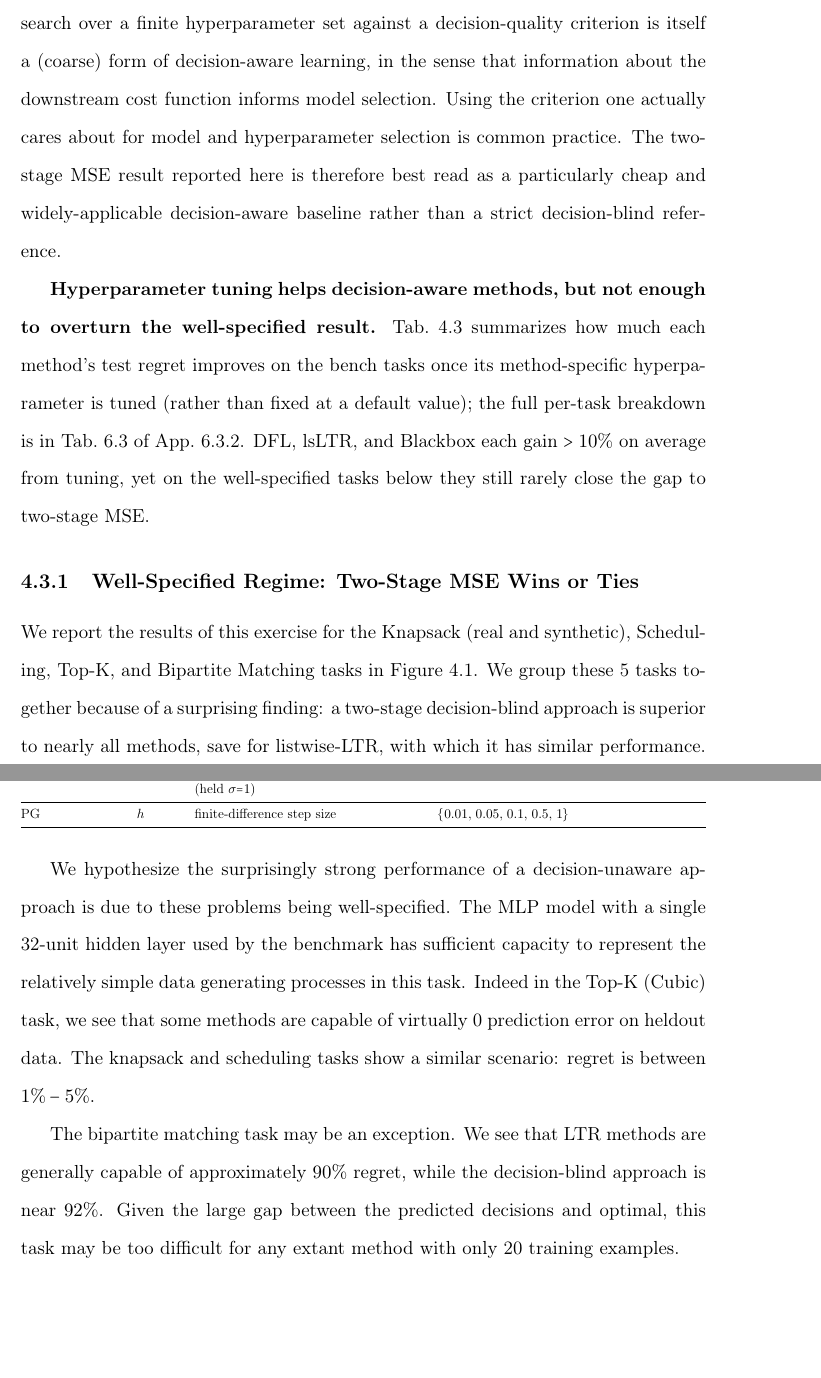
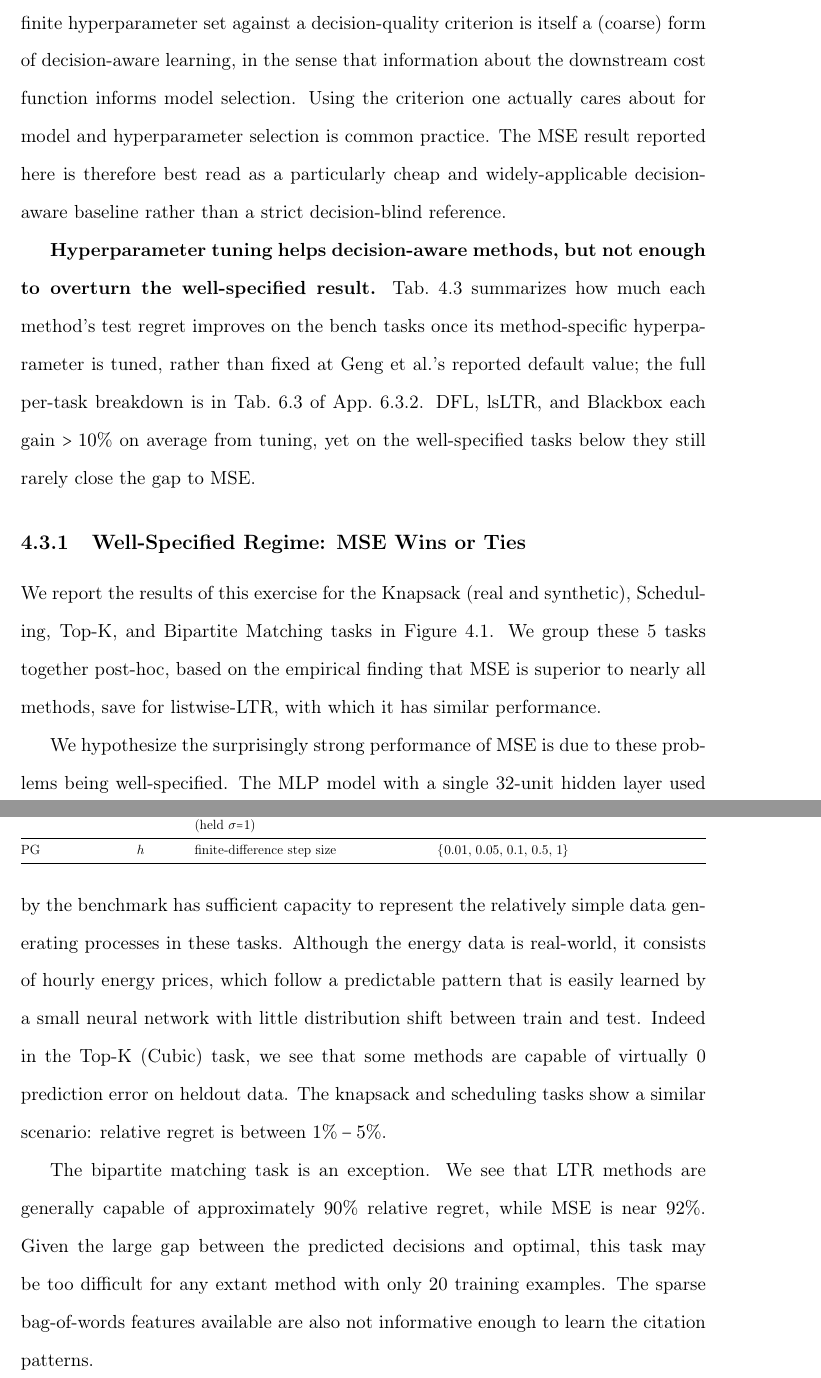
Before and after one commit to kheuton/Thesis, a LaTeX thesis (thesis_main.tex, which reads content/chapters/dpo/sec_expt_bench.tex): two parts of pages 69 and 70 of 114, joined at a grey line, cut so that both start at the same text, the shorter picture padded with empty space. Compiled offline with pdfLaTeX.

Commit message:
Address ch5 well-specified regime advisor comments

```diff
--- a/content/chapters/dpo/sec_expt_bench.tex
+++ b/content/chapters/dpo/sec_expt_bench.tex
@@ -18,17 +18,17 @@ Tab.~\ref{tab:decision-problems} formally states the decision problem solved in
 \input{content/chapters/dpo/new_tables_figures/decision_problems.tex}
 \input{content/chapters/dpo/new_tables_figures/methods_hyperparams.tex}
 
-\textbf{On the implicit decision-awareness of "MSE."} We follow the benchmark convention of calling the two-stage approach \emph{decision-unaware}, but emphasize that every cell of our search grid is selected by minimum validation \emph{decision regret}. Grid search over a finite hyperparameter set against a decision-quality criterion is itself a (coarse) form of decision-aware learning, in the sense that information about the downstream cost function informs model selection. Using the criterion one actually cares about for model and hyperparameter selection is common practice. The two-stage MSE result reported here is therefore best read as a particularly cheap and widely-applicable decision-aware baseline rather than a strict decision-blind reference.
+\textbf{On the implicit decision-awareness of MSE.} We follow the benchmark convention of calling MSE \emph{decision-unaware}, but emphasize that every cell of our search grid is selected by minimum validation \emph{decision regret}. Grid search over a finite hyperparameter set against a decision-quality criterion is itself a (coarse) form of decision-aware learning, in the sense that information about the downstream cost function informs model selection. Using the criterion one actually cares about for model and hyperparameter selection is common practice. The MSE result reported here is therefore best read as a particularly cheap and widely-applicable decision-aware baseline rather than a strict decision-blind reference.
 
-\textbf{Hyperparameter tuning helps decision-aware methods, but not enough to overturn the well-specified result.} Tab.~\ref{tab:tuning-benefit-summary} summarizes how much each method's test regret improves on the bench tasks once its method-specific hyperparameter is tuned (rather than fixed at a default value); the full per-task breakdown is in Tab.~\ref{tab:tuning-benefit} of App.~\ref{app:bench}. DFL, lsLTR, and Blackbox each gain $>10\%$ on average from tuning, yet on the well-specified tasks below they still rarely close the gap to two-stage MSE.
+\textbf{Hyperparameter tuning helps decision-aware methods, but not enough to overturn the well-specified result.} Tab.~\ref{tab:tuning-benefit-summary} summarizes how much each method's test regret improves on the bench tasks once its method-specific hyperparameter is tuned, rather than fixed at \citeauthor{gengBenchmarkingPtOPnO2024}'s reported default value; the full per-task breakdown is in Tab.~\ref{tab:tuning-benefit} of App.~\ref{app:bench}. DFL, lsLTR, and Blackbox each gain $>10\%$ on average from tuning, yet on the well-specified tasks below they still rarely close the gap to MSE.
 \input{content/chapters/dpo/new_tables_figures/tuning_benefit_summary.tex}
 
-\subsection{Well-Specified Regime: Two-Stage MSE Wins or Ties}
-We report the results of this exercise for the Knapsack (real and synthetic), Scheduling, Top-K, and Bipartite Matching tasks in Figure \ref{fig:bench_bump}. We group these 5 tasks together because of a surprising finding: a two-stage decision-blind approach is superior to nearly all methods, save for listwise-LTR, with which it has similar performance.
+\subsection{Well-Specified Regime: MSE Wins or Ties}
+We report the results of this exercise for the Knapsack (real and synthetic), Scheduling, Top-K, and Bipartite Matching tasks in Figure \ref{fig:bench_bump}. We group these 5 tasks together post-hoc, based on the empirical finding that MSE is superior to nearly all methods, save for listwise-LTR, with which it has similar performance.
 
-We hypothesize the surprisingly strong performance of a decision-unaware approach is due to these problems being well-specified. The MLP model with a single 32-unit hidden layer used by the benchmark has sufficient capacity to represent the relatively simple data generating processes in this task. Indeed in the Top-K (Cubic) task, we see that some methods are capable of virtually 0 prediction error on heldout data. The knapsack and scheduling tasks show a similar scenario: regret is between $1\%-5\%$.
+We hypothesize the surprisingly strong performance of MSE is due to these problems being well-specified. The MLP model with a single 32-unit hidden layer used by the benchmark has sufficient capacity to represent the relatively simple data generating processes in these tasks. Although the energy data is real-world, it consists of hourly energy prices, which follow a predictable pattern that is easily learned by a small neural network with little distribution shift between train and test. Indeed in the Top-K (Cubic) task, we see that some methods are capable of virtually 0 prediction error on heldout data. The knapsack and scheduling tasks show a similar scenario: relative regret is between $1\%-5\%$.
 
-The bipartite matching task may be an exception. We see that LTR methods are generally capable of approximately $90\%$ regret, while the decision-blind approach is near $92\%$. Given the large gap between the predicted decisions and optimal, this task may be too difficult for any extant method with only 20 training examples.
+The bipartite matching task is an exception. We see that LTR methods are generally capable of approximately $90\%$ relative regret, while MSE is near $92\%$. Given the large gap between the predicted decisions and optimal, this task may be too difficult for any extant method with only 20 training examples. The sparse bag-of-words features available are also not informative enough to learn the citation patterns.
 
 \subsection{Misspecified Regime: Budget Allocation}
 \label{sec:bench-budget}
```
Also changed, not shown: content/chapters/dpo/new_tables_figures/tuning_benefit_summary.tex (+1 -1 lines).
